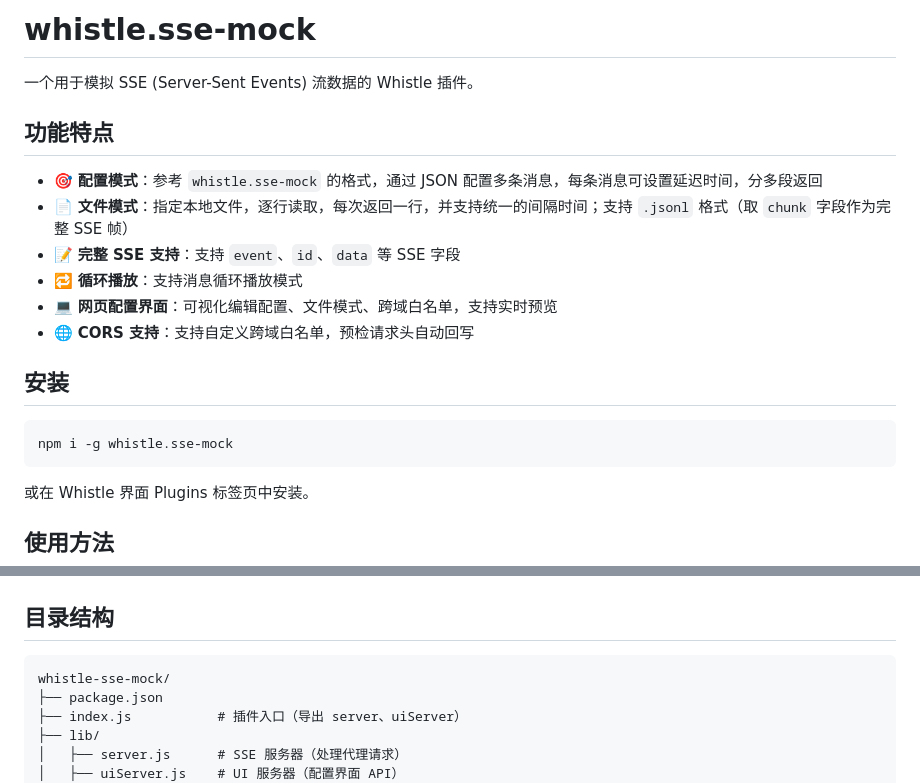
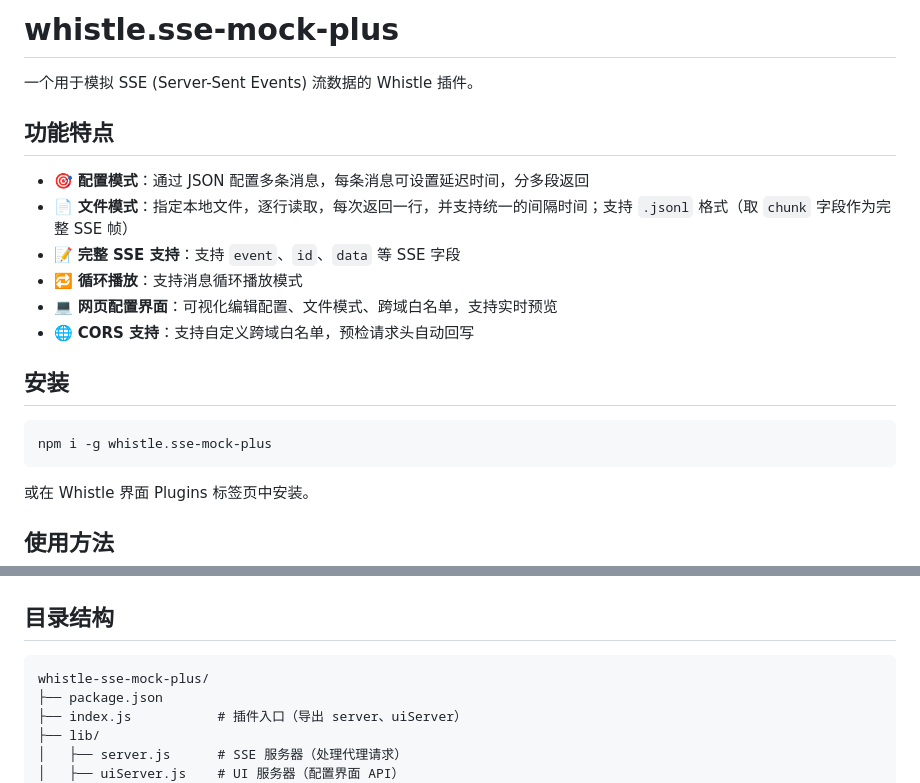
Before and after one commit to ducaoya/whistle-sse-mock-plus-plugin, a Markdown page: README.md, 2 parts joined by grey strips. Rendered like a GitHub page.

Commit message:
docs: README 同步包名 whistle.sse-mock-plus

````diff
--- a/README.md
+++ b/README.md
@@ -1,10 +1,10 @@
-# whistle.sse-mock
+# whistle.sse-mock-plus
 
 一个用于模拟 SSE (Server-Sent Events) 流数据的 Whistle 插件。
 
 ## 功能特点
 
-- 🎯 **配置模式**：参考 `whistle.sse-mock` 的格式，通过 JSON 配置多条消息，每条消息可设置延迟时间，分多段返回
+- 🎯 **配置模式**：通过 JSON 配置多条消息，每条消息可设置延迟时间，分多段返回
 - 📄 **文件模式**：指定本地文件，逐行读取，每次返回一行，并支持统一的间隔时间；支持 `.jsonl` 格式（取 `chunk` 字段作为完整 SSE 帧）
 - 📝 **完整 SSE 支持**：支持 `event`、`id`、`data` 等 SSE 字段
 - 🔁 **循环播放**：支持消息循环播放模式
@@ -14,7 +14,7 @@
 ## 安装
 
 ```bash
-npm i -g whistle.sse-mock
+npm i -g whistle.sse-mock-plus
 ```
 
 或在 Whistle 界面 Plugins 标签页中安装。
@@ -179,7 +179,7 @@ api.example.com/sse/stream sse-mock://sse_stream
 ## 目录结构
 
 ```
-whistle-sse-mock/
+whistle-sse-mock-plus/
 ├── package.json
 ├── index.js           # 插件入口（导出 server、uiServer）
 ├── lib/
````
